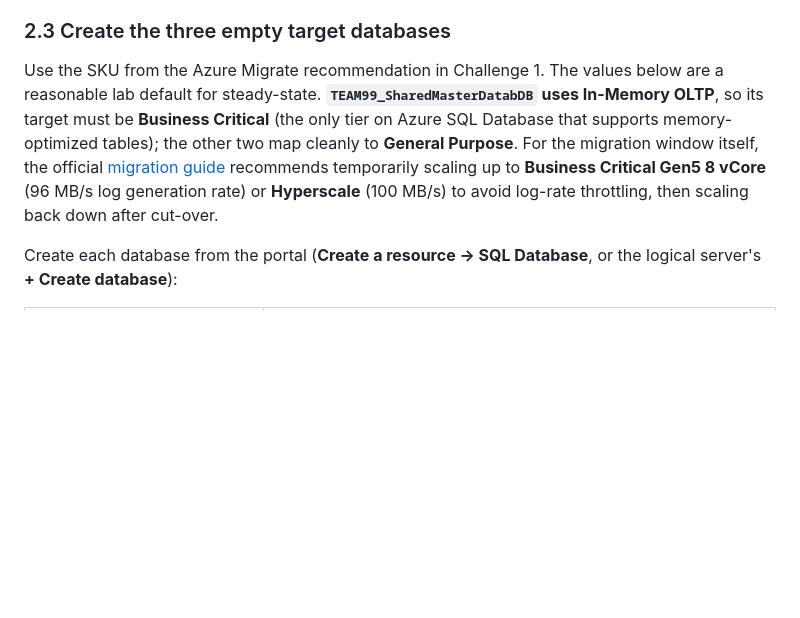
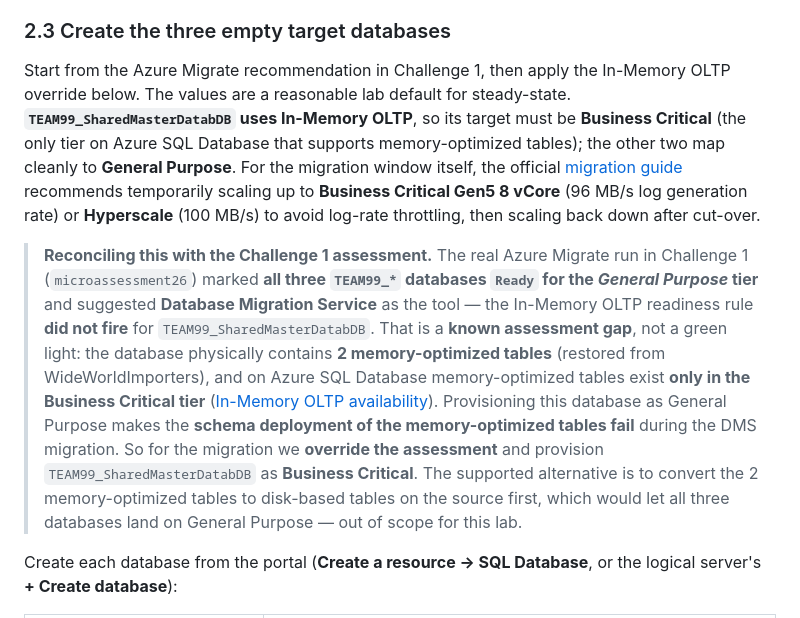
Before and after one commit to aofvalley/microhack-sql-2026, a Markdown page: walkthrough/challenge-02/solution-02.md, the part around the change. Rendered like a GitHub page; blank space fills up the shorter version.

Commit message:
docs(c02): reconcile In-Memory OLTP tier with C01 assessment (BC override explained)
C01 microassessment26 marked all 3 DBs Ready for General Purpose and did not
fire the In-Memory OLTP rule for TEAM99_SharedMasterDatabDB. That is an
assessment gap: the DB has 2 memory-optimized tables (WWI) and Azure SQL DB
supports them only in Business Critical. Added a callout in 2.3 bridging C01->C02
explaining the BC override (or convert tables to disk-based as the alternative).

Co-authored-by: Copilot <223556219+Copilot@users.noreply.github.com>

```diff
--- a/walkthrough/challenge-02/solution-02.md
+++ b/walkthrough/challenge-02/solution-02.md
@@ -190,15 +190,30 @@ Endpoint** instead.
 
 ### 2.3 Create the three empty target databases
 
-Use the SKU from the Azure Migrate recommendation in Challenge 1. The values below are a
-reasonable lab default for steady-state. **`TEAM99_SharedMasterDatabDB` uses In-Memory OLTP**, so
-its target must be **Business Critical** (the only tier on Azure SQL Database that supports
-memory-optimized tables); the other two map cleanly to **General Purpose**. For the migration
+Start from the Azure Migrate recommendation in Challenge 1, then apply the In-Memory OLTP override
+below. The values are a reasonable lab default for steady-state. **`TEAM99_SharedMasterDatabDB` uses
+In-Memory OLTP**, so its target must be **Business Critical** (the only tier on Azure SQL Database
+that supports memory-optimized tables); the other two map cleanly to **General Purpose**. For the
+migration
 window itself, the official
 [migration guide](https://learn.microsoft.com/en-us/data-migration/sql-server/database/guide?view=azuresql)
 recommends temporarily scaling up to **Business Critical Gen5 8 vCore** (96 MB/s log generation
 rate) or **Hyperscale** (100 MB/s) to avoid log-rate throttling, then scaling back down after
 cut-over.
+
+> **Reconciling this with the Challenge 1 assessment.** The real Azure Migrate run in Challenge 1
+> (`microassessment26`) marked **all three `TEAM99_*` databases `Ready` for the *General Purpose*
+> tier** and suggested **Database Migration Service** as the tool — the In-Memory OLTP readiness
+> rule **did not fire** for `TEAM99_SharedMasterDatabDB`. That is a **known assessment gap**, not a
+> green light: the database physically contains **2 memory-optimized tables** (restored from
+> WideWorldImporters), and on Azure SQL Database memory-optimized tables exist **only in the
+> Business Critical tier**
+> ([In-Memory OLTP availability](https://learn.microsoft.com/en-us/azure/azure-sql/database/in-memory-oltp-overview?view=azuresql)).
+> Provisioning this database as General Purpose makes the **schema deployment of the memory-optimized
+> tables fail** during the DMS migration. So for the migration we **override the assessment** and
+> provision `TEAM99_SharedMasterDatabDB` as **Business Critical**. The supported alternative is to
+> convert the 2 memory-optimized tables to disk-based tables on the source first, which would let all
+> three databases land on General Purpose — out of scope for this lab.
 
 Create each database from the portal (**Create a resource → SQL Database**, or the logical
 server's **+ Create database**):
```
